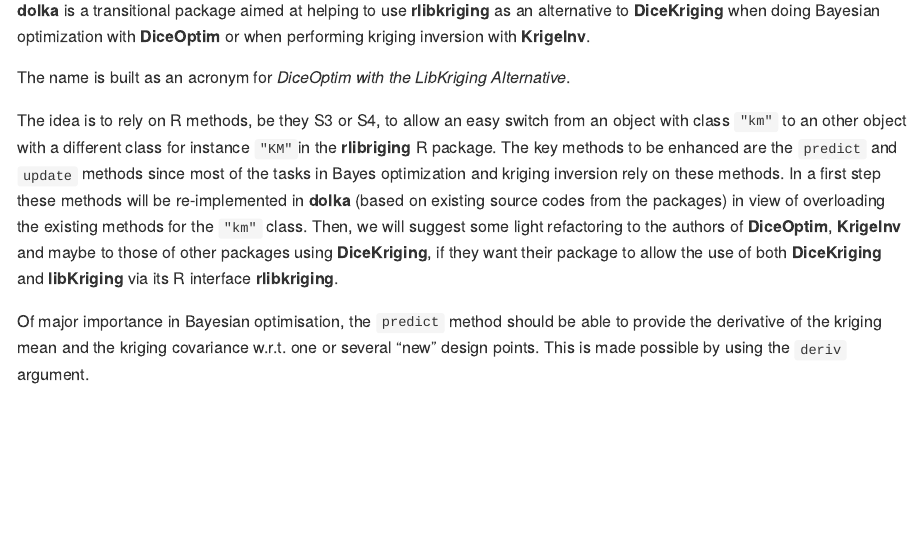
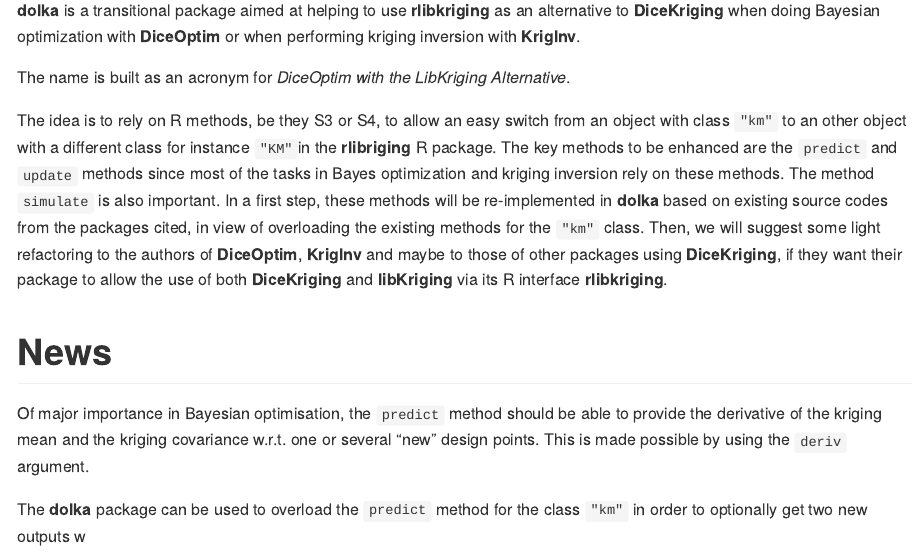
Before and after one commit to libKriging/dolka, an R Markdown document (README.Rmd): the page in a window 1100 px wide, from 110 px down. The pictures show the output file README.md that the author committed with the source, drawn offline in the style of GitHub.

Commit message:
EI and fixes

```diff
--- a/README.Rmd
+++ b/README.Rmd
@@ -9,7 +9,7 @@
 **dolka** is a transitional package aimed at helping to use
 **rlibkriging** as an alternative to **DiceKriging** when doing
 Bayesian optimization with **DiceOptim** or when performing kriging
-inversion with **KrigeInv**.
+inversion with **KrigInv**.
 
 The name is built as an acronym for *DiceOptim with the LibKriging
 Alternative*.
@@ -19,16 +19,22 @@
 different class for instance `"KM"`in the **rlibriging** R
 package. The key methods to be enhanced are the `predict` and `update`
 methods since most of the tasks in Bayes optimization and kriging
-inversion rely on these methods. In a first step these methods will be
-re-implemented in **dolka** (based on existing source codes from the
-packages) in view of overloading the existing methods for the `"km"`
-class. Then, we will suggest some light refactoring to the authors of
-**DiceOptim**, **KrigeInv** and maybe to those of other packages using
+inversion rely on these methods. The method `simulate` is also
+important.  In a first step, these methods will be re-implemented in
+**dolka** based on existing source codes from the packages cited, in
+view of overloading the existing methods for the `"km"` class. Then,
+we will suggest some light refactoring to the authors of
+**DiceOptim**, **KrigInv** and maybe to those of other packages using
 **DiceKriging**, if they want their package to allow the use of both
 **DiceKriging** and **libKriging** via its R interface
 **rlibkriging**.
+
+# News
 
 Of major importance in Bayesian optimisation, the `predict` method
 should be able to provide the derivative of the kriging mean and the
 kriging covariance w.r.t. one or several "new" design points. This is
 made possible by using the `deriv` argument.
+
+The **dolka** package can be used to overload the `predict` method
+for the class `"km"` in order to optionally get two new outputs w
```
Also changed, not shown: R/EI.R (+19 -15 lines), README.md, 2 other files.
